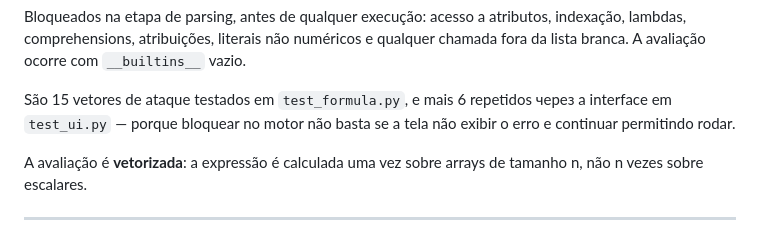
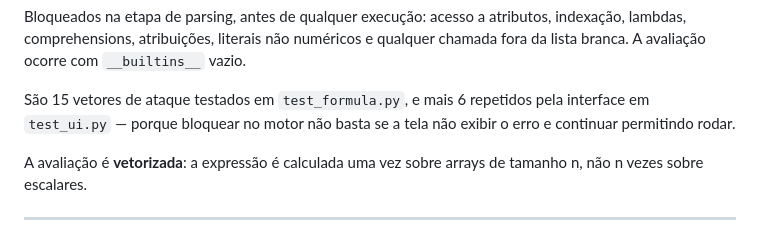
Before and after one commit to jmagomez/mcrisk-dashboard, a Markdown page: METHODOLOGY.md, the part around the change. GitHub-like rendering.

Commit message:
Fix typo in METHODOLOGY.md regarding test cases

```diff
--- a/METHODOLOGY.md
+++ b/METHODOLOGY.md
@@ -151,7 +151,7 @@ qualquer chamada fora da lista branca. A avaliação ocorre com
 `__builtins__` vazio.
 
 São 15 vetores de ataque testados em `test_formula.py`, e mais 6 repetidos
-через a interface em `test_ui.py` — porque bloquear no motor não basta se a
+pela interface em `test_ui.py` — porque bloquear no motor não basta se a
 tela não exibir o erro e continuar permitindo rodar.
 
 A avaliação é **vetorizada**: a expressão é calculada uma vez sobre arrays de
```
